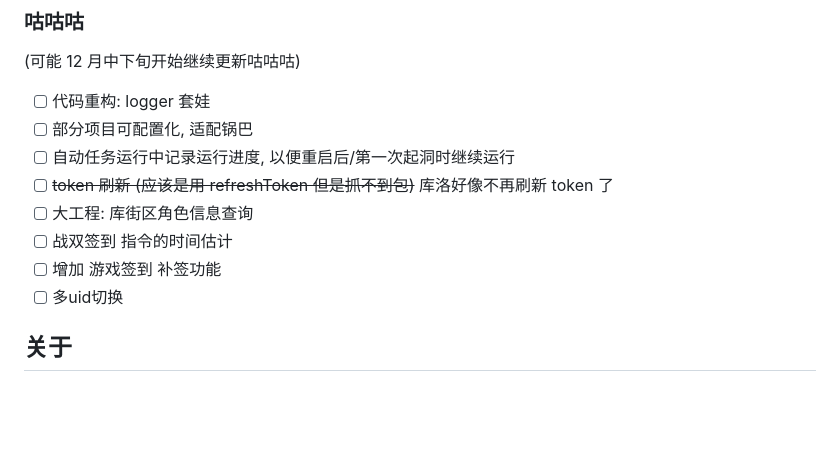
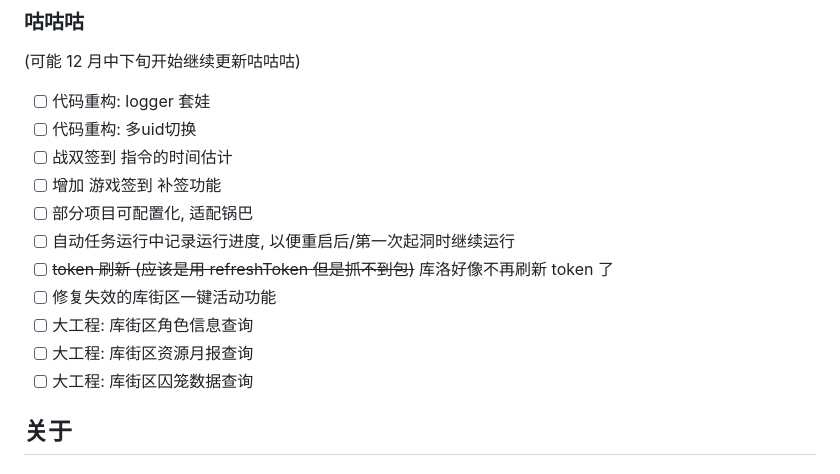
Before and after one commit to TomyJan/Yunzai-Kuro-Plugin, a Markdown page: README.md, the part around the change. Drawn GitHub-style; blank space fills up the shorter version.

Commit message:
docs: 添加更多flag

```diff
--- a/README.md
+++ b/README.md
@@ -87,13 +87,17 @@ git -C ./plugins/Yunzai-Kuro-Plugin/ pull
 (可能 12 月中下旬开始继续更新咕咕咕)
 
 - [ ] 代码重构: logger 套娃
+- [ ] 代码重构: 多uid切换
+- [ ] 战双签到 指令的时间估计
+- [ ] 增加 游戏签到 补签功能
 - [ ] 部分项目可配置化, 适配锅巴
 - [ ] 自动任务运行中记录运行进度, 以便重启后/第一次起洞时继续运行
 - [ ] ~~token 刷新 (应该是用 refreshToken 但是抓不到包)~~ 库洛好像不再刷新 token 了
+- [ ] 修复失效的库街区一键活动功能
 - [ ] 大工程: 库街区角色信息查询
-- [ ] 战双签到 指令的时间估计
-- [ ] 增加 游戏签到 补签功能
-- [ ] 多uid切换
+- [ ] 大工程: 库街区资源月报查询
+- [ ] 大工程: 库街区囚笼数据查询
+
 ## 关于
 
 ### 免责声明
```
